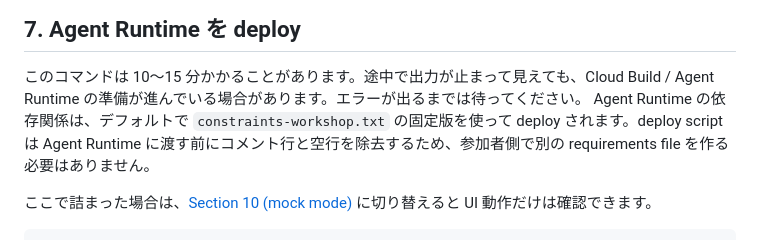
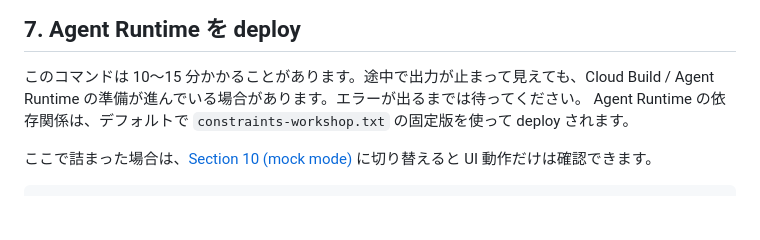
Before and after one commit to k-adachi-01/bedrock-agentcore-graphic-recording-workshop, a Markdown page: docs/workshop-deploy.md, the part around the change. Rendered like a GitHub page; blank space fills up the shorter version.

Commit message:
docs remove internal requirements note

```diff
--- a/docs/workshop-deploy.md
+++ b/docs/workshop-deploy.md
@@ -184,7 +184,7 @@ script の最後に `Export these values before deploy:` として `CLOUD_RUN_SA
 ## 7. Agent Runtime を deploy
 
 このコマンドは 10〜15 分かかることがあります。途中で出力が止まって見えても、Cloud Build / Agent Runtime の準備が進んでいる場合があります。エラーが出るまでは待ってください。
-Agent Runtime の依存関係は、デフォルトで `constraints-workshop.txt` の固定版を使って deploy されます。deploy script は Agent Runtime に渡す前にコメント行と空行を除去するため、参加者側で別の requirements file を作る必要はありません。
+Agent Runtime の依存関係は、デフォルトで `constraints-workshop.txt` の固定版を使って deploy されます。
 
 ここで詰まった場合は、[Section 10 (mock mode)](#10-困った場合-cloud-shell-mock-mode) に切り替えると UI 動作だけは確認できます。
 
```
